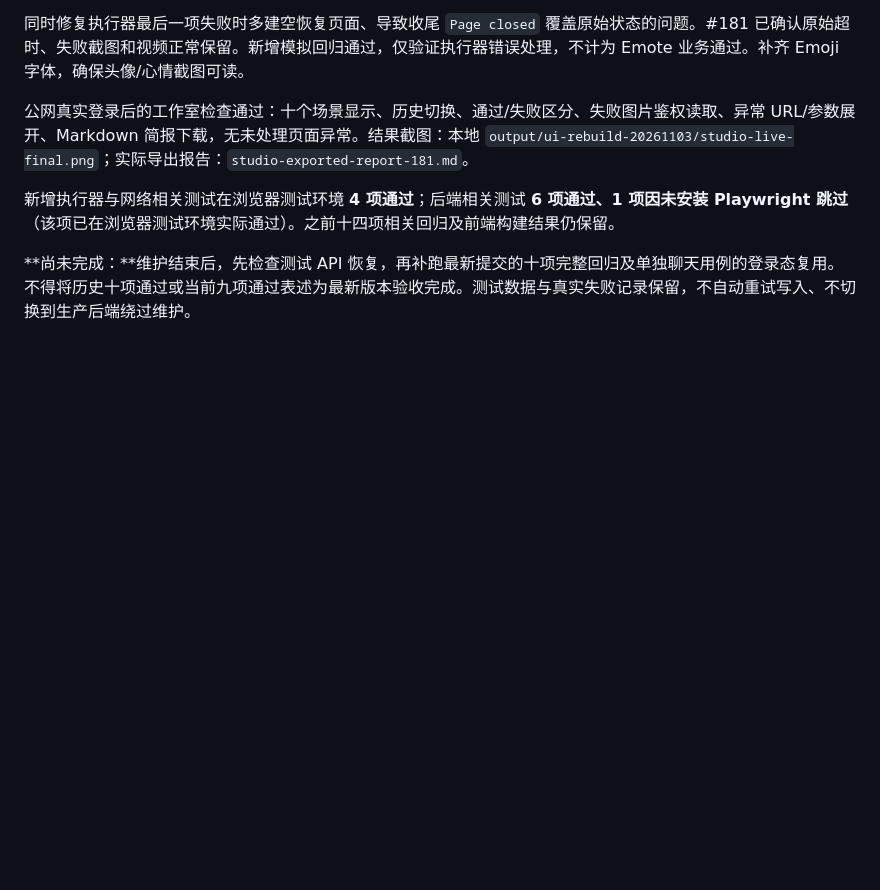
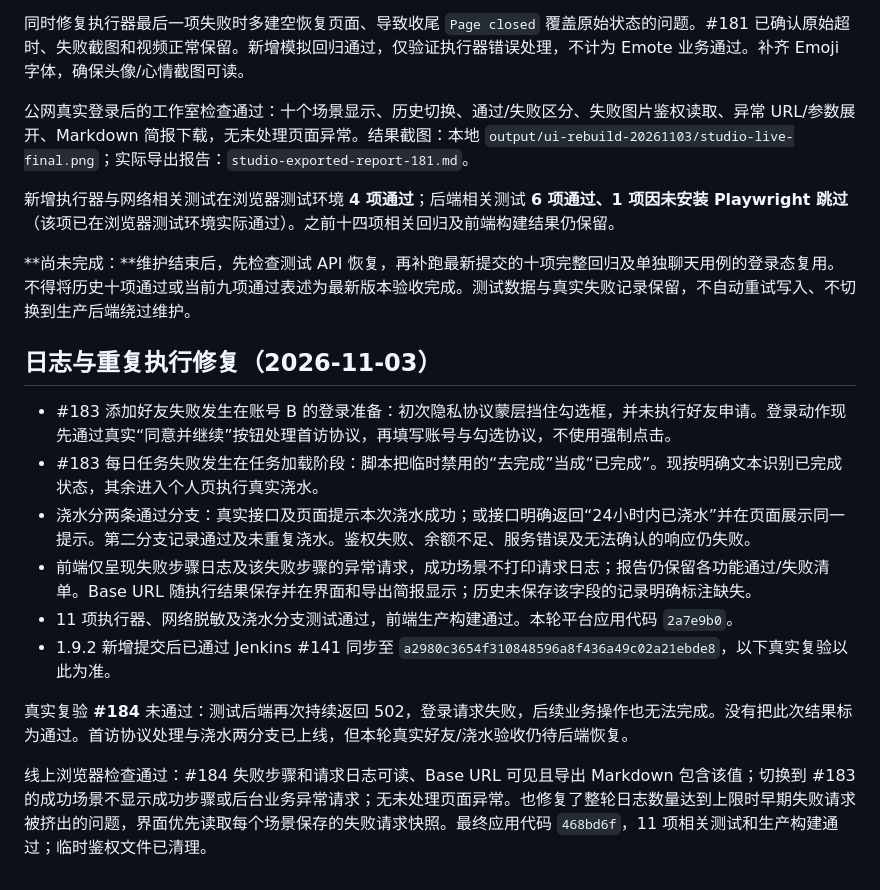
Before and after one commit to ClingMydream/Automation_Platform, a Markdown page: docs/emote-ui-studio-20261103.md, the part around the change. Drawn GitHub-style; blank space fills up the shorter version.

Commit message:
docs: record failure-only logs and watering regression results

```diff
--- a/docs/emote-ui-studio-20261103.md
+++ b/docs/emote-ui-studio-20261103.md
@@ -88,3 +88,16 @@
 新增执行器与网络相关测试在浏览器测试环境 **4 项通过**；后端相关测试 **6 项通过、1 项因未安装 Playwright 跳过**（该项已在浏览器测试环境实际通过）。之前十四项相关回归及前端构建结果仍保留。
 
 **尚未完成：**维护结束后，先检查测试 API 恢复，再补跑最新提交的十项完整回归及单独聊天用例的登录态复用。不得将历史十项通过或当前九项通过表述为最新版本验收完成。测试数据与真实失败记录保留，不自动重试写入、不切换到生产后端绕过维护。
+
+## 日志与重复执行修复（2026-11-03）
+
+- #183 添加好友失败发生在账号 B 的登录准备：初次隐私协议蒙层挡住勾选框，并未执行好友申请。登录动作现先通过真实“同意并继续”按钮处理首访协议，再填写账号与勾选协议，不使用强制点击。
+- #183 每日任务失败发生在任务加载阶段：脚本把临时禁用的“去完成”当成“已完成”。现按明确文本识别已完成状态，其余进入个人页执行真实浇水。
+- 浇水分两条通过分支：真实接口及页面提示本次浇水成功；或接口明确返回“24小时内已浇水”并在页面展示同一提示。第二分支记录通过及未重复浇水。鉴权失败、余额不足、服务错误及无法确认的响应仍失败。
+- 前端仅呈现失败步骤日志及该失败步骤的异常请求，成功场景不打印请求日志；报告仍保留各功能通过/失败清单。Base URL 随执行结果保存并在界面和导出简报显示；历史未保存该字段的记录明确标注缺失。
+- 11 项执行器、网络脱敏及浇水分支测试通过，前端生产构建通过。本轮平台应用代码 `2a7e9b0`。
+- 1.9.2 新增提交后已通过 Jenkins #141 同步至 `a2980c3654f310848596a8f436a49c02a21ebde8`，以下真实复验以此为准。
+
+真实复验 **#184** 未通过：测试后端再次持续返回 502，登录请求失败，后续业务操作也无法完成。没有把此次结果标为通过。首访协议处理与浇水两分支已上线，但本轮真实好友/浇水验收仍待后端恢复。
+
+线上浏览器检查通过：#184 失败步骤和请求日志可读、Base URL 可见且导出 Markdown 包含该值；切换到 #183 的成功场景不显示成功步骤或后台业务异常请求；无未处理页面异常。也修复了整轮日志数量达到上限时早期失败请求被挤出的问题，界面优先读取每个场景保存的失败请求快照。最终应用代码 `468bd6f`，11 项相关测试和生产构建通过；临时鉴权文件已清理。
```
